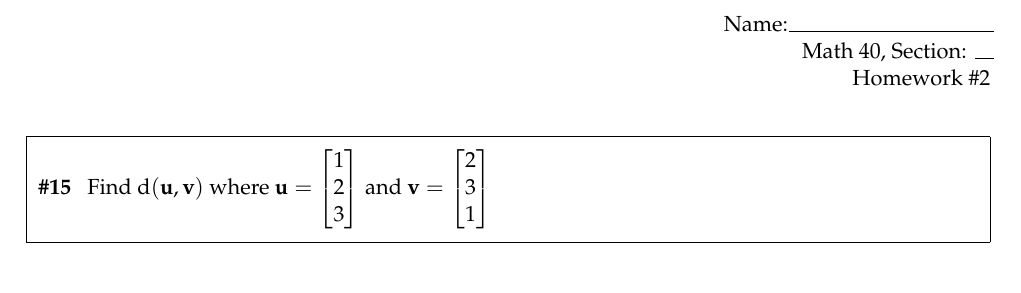
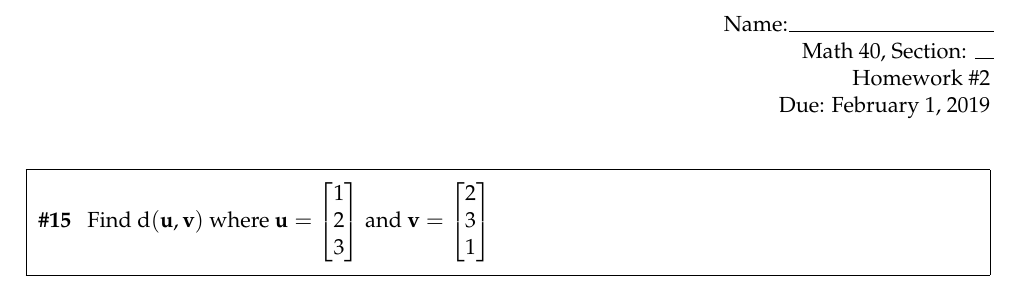
Before and after one commit to nvergel/Math40, a LaTeX problem sheet (homework2.tex): part of page 1 of 14, cut so that both start at the same text. Compiled offline with pdfLaTeX.

Commit message:
due date added

```diff
--- a/homework2.tex
+++ b/homework2.tex
@@ -27,6 +27,7 @@
 \name{Name:\_\!\_\!\_\!\_\!\_\!\_\!\_\!\_\!\_\!\_\!\_\!\_\!\_\!\_\!\_\!\_\!\_\!\_\!\_\!\_\!\_\!\_\!\_\!\_\!\_\!\_\!\_\!\_\!\_\!\_\!\_\!\_\!\_\!\_\!\_\!\_\!\_\!\_\!\_\!\_\!\_\!\_\!\_\!\_\!\_\!\_\!\_\!\_\!}					%% insert your name
 \class{Math 40, Section: \_\!\_\!\_\!\_\!}
 \assignment{Homework \#2}
+\duedate{Due: February 1, 2019}
 
 \begin{document}
 
```
Also changed, not shown: homework2.pdf.
